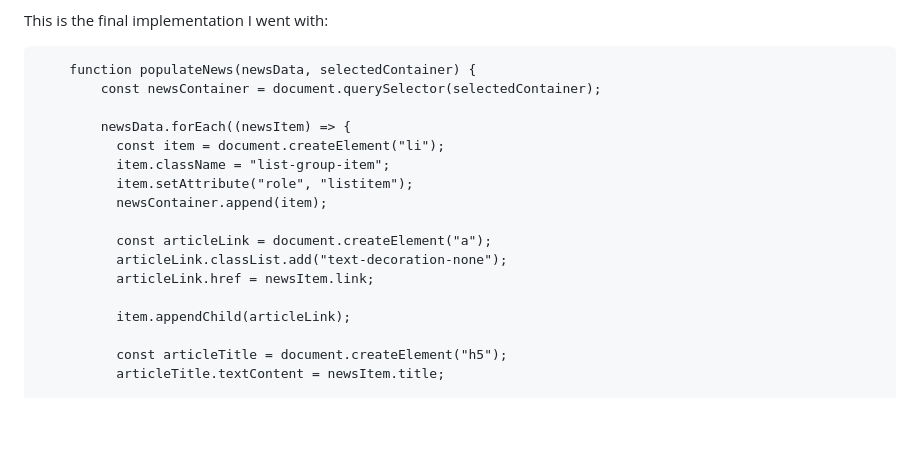
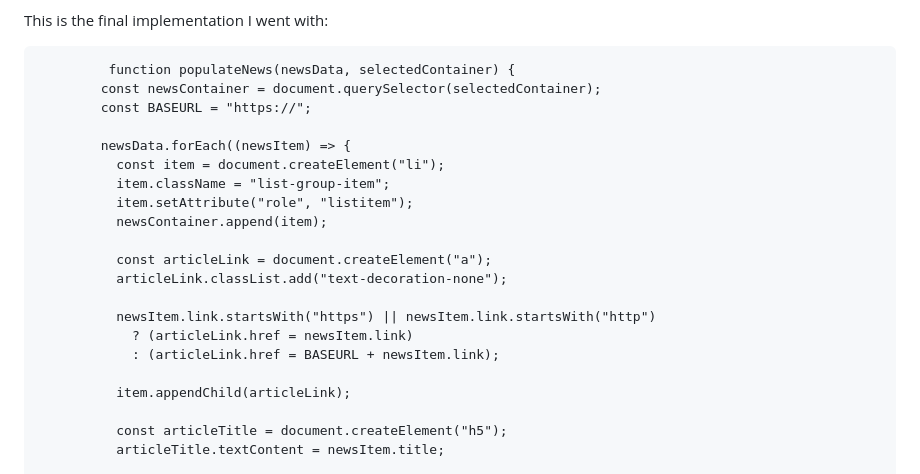
Before and after one commit to AneezAmja/william-reed-tech-test, a Markdown page: README.md, the part around the change. GitHub-like rendering; blank space fills up the shorter version.

````diff
--- a/README.md
+++ b/README.md
@@ -134,8 +134,9 @@ I wanted to adhere to the Don't Repeat Yourself (DRY) principles, thus I created
 This is the final implementation I went with:
 
 ```
-    function populateNews(newsData, selectedContainer) {
+         function populateNews(newsData, selectedContainer) {
         const newsContainer = document.querySelector(selectedContainer);
+        const BASEURL = "https://";
 
         newsData.forEach((newsItem) => {
           const item = document.createElement("li");
@@ -145,7 +146,10 @@ This is the final implementation I went with:
 
           const articleLink = document.createElement("a");
           articleLink.classList.add("text-decoration-none");
-          articleLink.href = newsItem.link;
+
+          newsItem.link.startsWith("https") || newsItem.link.startsWith("http")
+            ? (articleLink.href = newsItem.link)
+            : (articleLink.href = BASEURL + newsItem.link);
 
           item.appendChild(articleLink);
 
````
